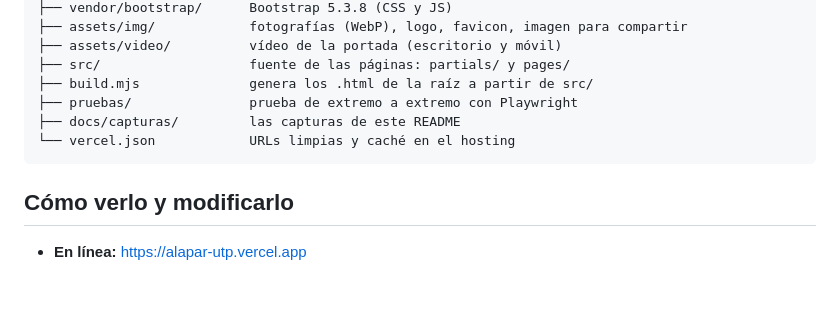
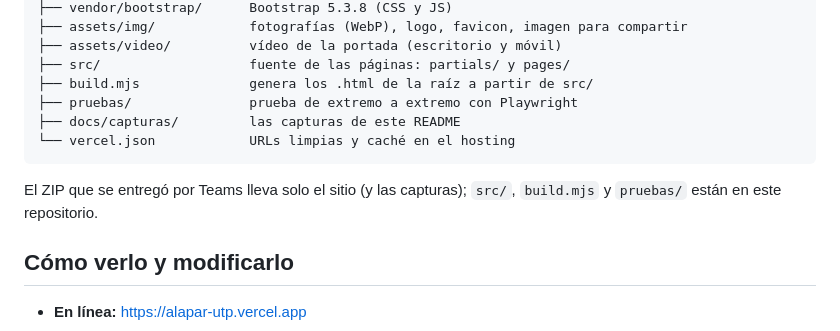
Before and after one commit to AleBrito124356/alapar-utp, a Markdown page: README.md, the part around the change. Rendered like a GitHub page; blank space fills up the shorter version.

Commit message:
README: qué lleva el ZIP de entrega
Co-Authored-By: Claude Opus 5.5 <noreply@anthropic.com>

````diff
--- a/README.md
+++ b/README.md
@@ -209,6 +209,9 @@ alapar/
 └── vercel.json            URLs limpias y caché en el hosting
 ```
 
+El ZIP que se entregó por Teams lleva solo el sitio (y las capturas); `src/`,
+`build.mjs` y `pruebas/` están en este repositorio.
+
 ## Cómo verlo y modificarlo
 
 - **En línea:** https://alapar-utp.vercel.app
````
